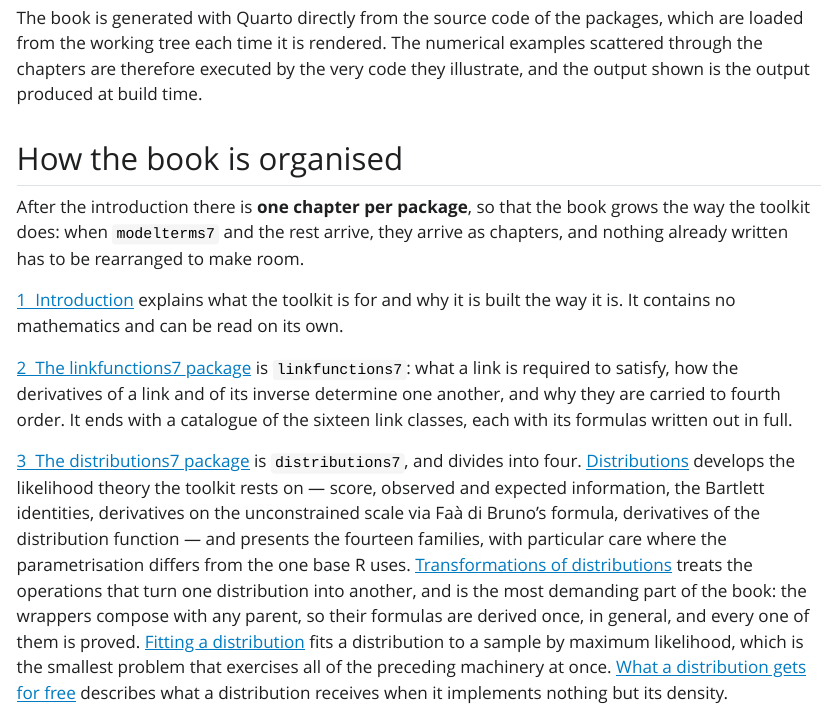
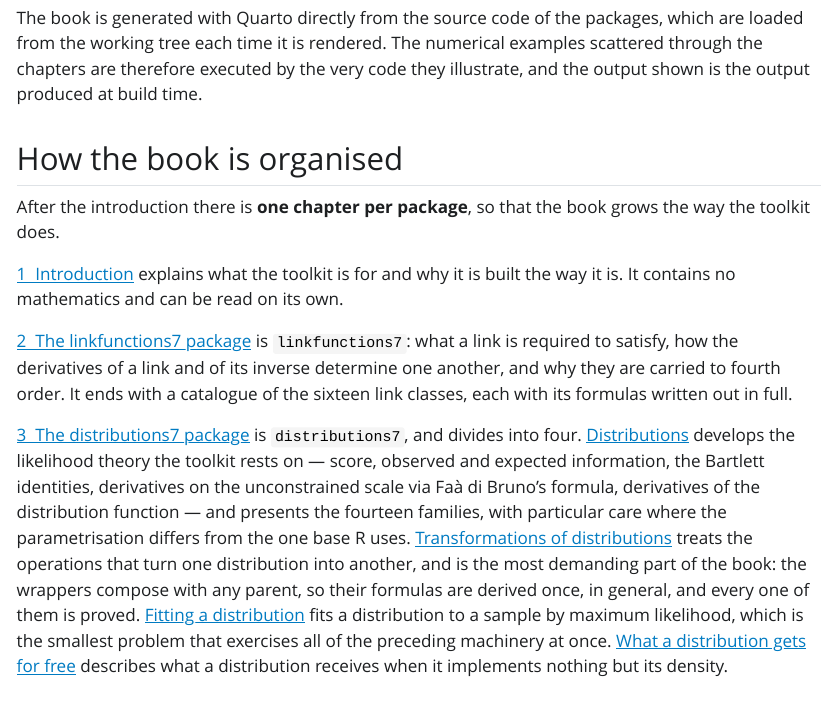
Before and after one commit to statmodels7/statmodels7.github.io, a Quarto document (stack/book/index.qmd): the page in a window 1100 px wide, from 640 px down. The pictures show the output file book/index.html that the author committed with the source, opened offline; Quarto's library style sheets are replaced by a plain one without menus.

Commit message:
Trim the preface's note about how the book will grow

```diff
--- a/stack/book/index.qmd
+++ b/stack/book/index.qmd
@@ -33,9 +33,7 @@ they illustrate, and the output shown is the output produced at build time.
 ## How the book is organised {.unnumbered}
 
 After the introduction there is **one chapter per package**, so that the book
-grows the way the toolkit does: when `modelterms7` and the rest arrive, they
-arrive as chapters, and nothing already written has to be rearranged to make
-room.
+grows the way the toolkit does.
 
 @sec-introduction explains what the toolkit is for and why it is built the way
 it is. It contains no mathematics and can be read on its own.
```
Also changed, not shown: book/index.html, book/search.json.
